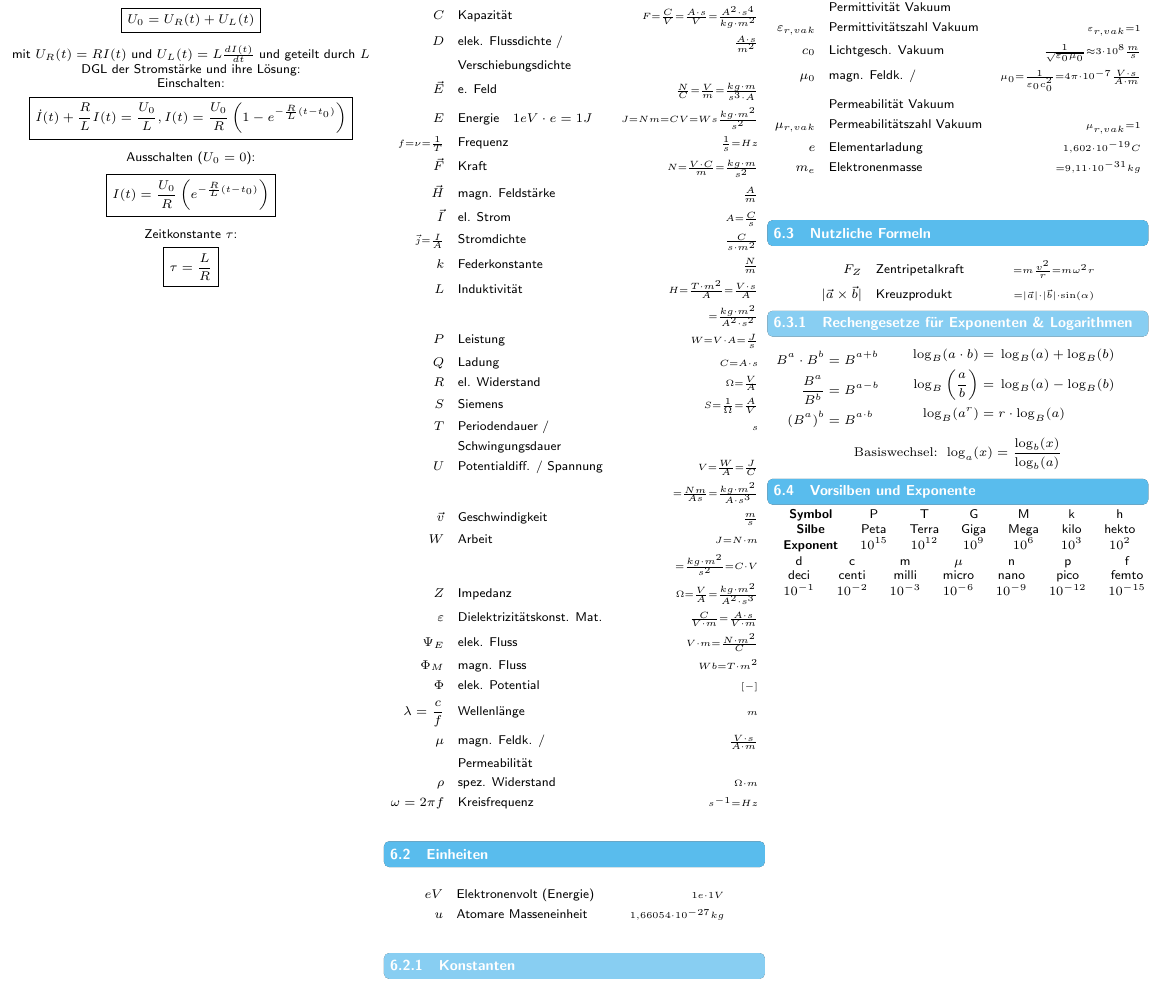
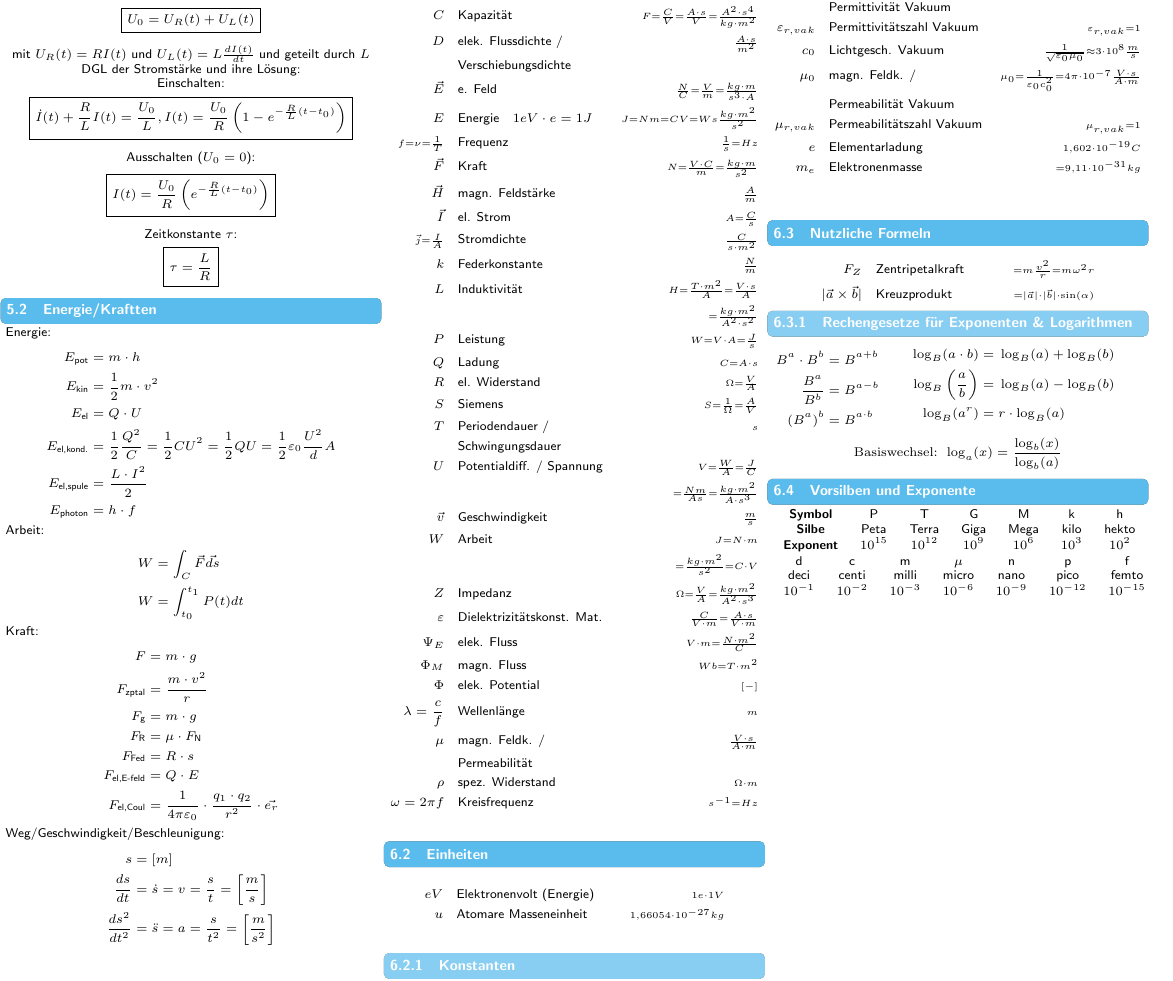
Before and after one commit to ETH-D-MAVT-Cheatsheets/Physik_Degiorgi_2023, a LaTeX document (cheatsheet/main.tex, which reads cheatsheet/src/5_appendix/2_energie_kraft.tex): part of page 4 of 5, cut so that both start at the same text. Compiled offline with pdfLaTeX.

Commit message:
Energie Kraft

```diff
--- a/cheatsheet/main.tex
+++ b/cheatsheet/main.tex
@@ -61,6 +61,7 @@
 
 \section{Appendix}
     \input{src/5_appendix/1_lrkreis.tex}
+    \input{src/5_appendix/2_energie_kraft.tex}
     \vfill \null \columnbreak
 
 \section{Variabeln und Konstanten}
--- /dev/null
+++ b/cheatsheet/src/5_appendix/2_energie_kraft.tex
@@ -0,0 +1,37 @@
+\subsection{Energie/Kraftten}
+\begin{flushleft}
+    Energie:\\
+    \begin{empheq}{align*}
+        E_\text{pot} &= m \cdot h\\
+        E_\text{kin} &= \frac{1}{2} m \cdot v^2\\
+        E_\text{el} &= Q \cdot U\\
+        E_\text{el,kond.} &= \frac{1}{2} \frac{Q^2}{C} = \frac{1}{2} C U^2 = \frac{1}{2} Q U = \frac{1}{2} \varepsilon_0 \frac{U^2}{d} A\\
+        E_\text{el,spule} &= \frac{L \cdot I^2}{2}\\
+        E_\text{photon} &= h \cdot f
+    \end{empheq}
+
+    Arbeit:\\
+        \begin{empheq}{align*}
+            W &= \int_{C} \vec{F} \vec{ds}\\
+            W &= \int_{t_0}^{t_1} P(t) dt
+        \end{empheq}
+
+    Kraft:\\
+    \begin{empheq}{align*}
+        F &= m \cdot g\\
+        F_\text{zptal} &= \frac{m \cdot v^2}{r}\\
+        F_\text{g} &= m \cdot g\\
+        F_\text{R} &= \mu \cdot F_\text{N}\\
+        F_\text{Fed} &= R \cdot s\\
+        F_\text{el,E-feld} &= Q \cdot E\\
+        F_\text{el,Coul} &= \frac{1}{4\pi\varepsilon_0}\cdot \frac{q_1 \cdot q_2}
+        {r^2}\cdot \vec{e_r}
+    \end{empheq}
+
+    Weg/Geschwindigkeit/Beschleunigung:\\
+    \begin{empheq}{align*}
+        s &= [m]\\
+        \frac{ds}{dt} &= \dot{s} = v = \frac{s}{t} = \left[\frac{m}{s}\right]\\
+        \frac{ds^2}{dt^2} &= \ddot{s} = a =\frac{s}{t^2} = \left[\frac{m}{s^2}\right]\\
+    \end{empheq}
+\end{flushleft}
```
